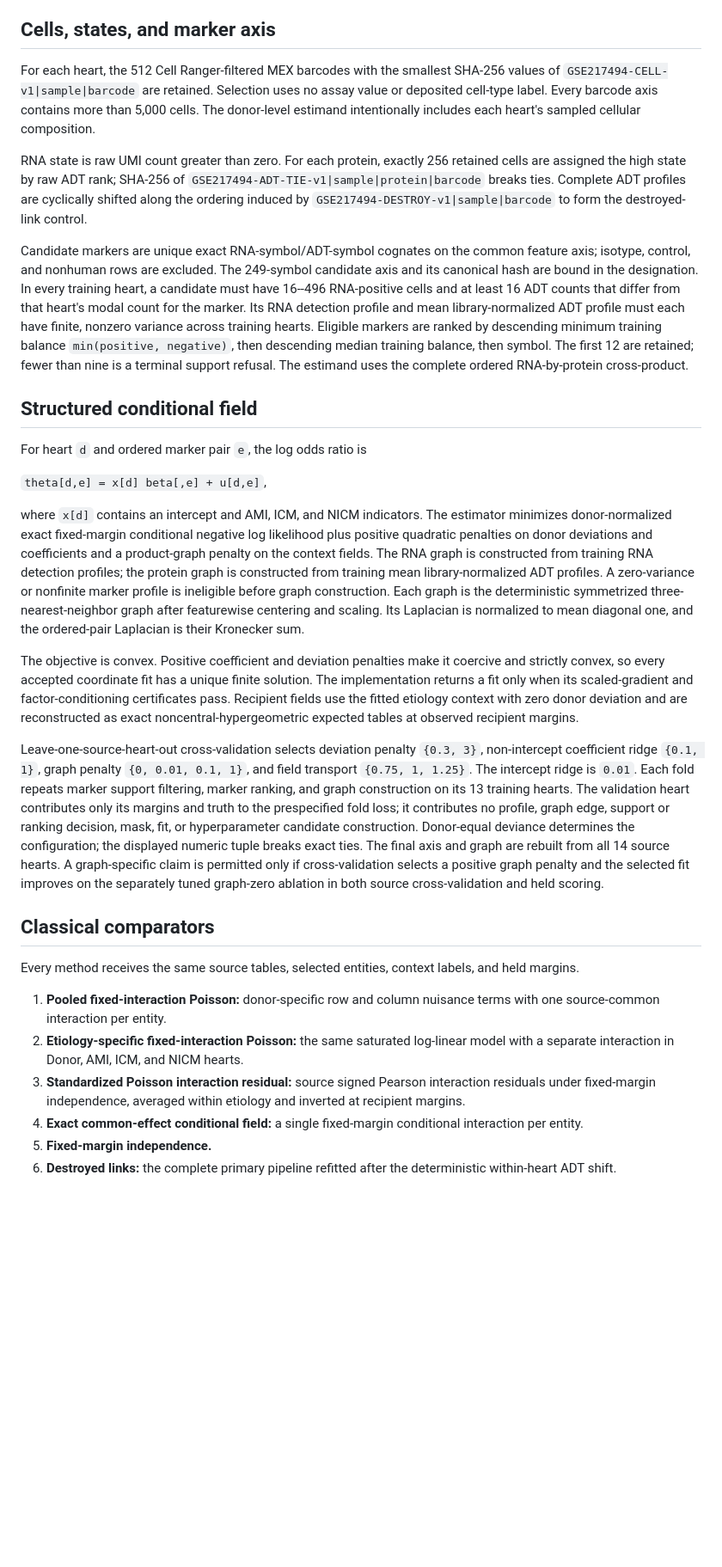
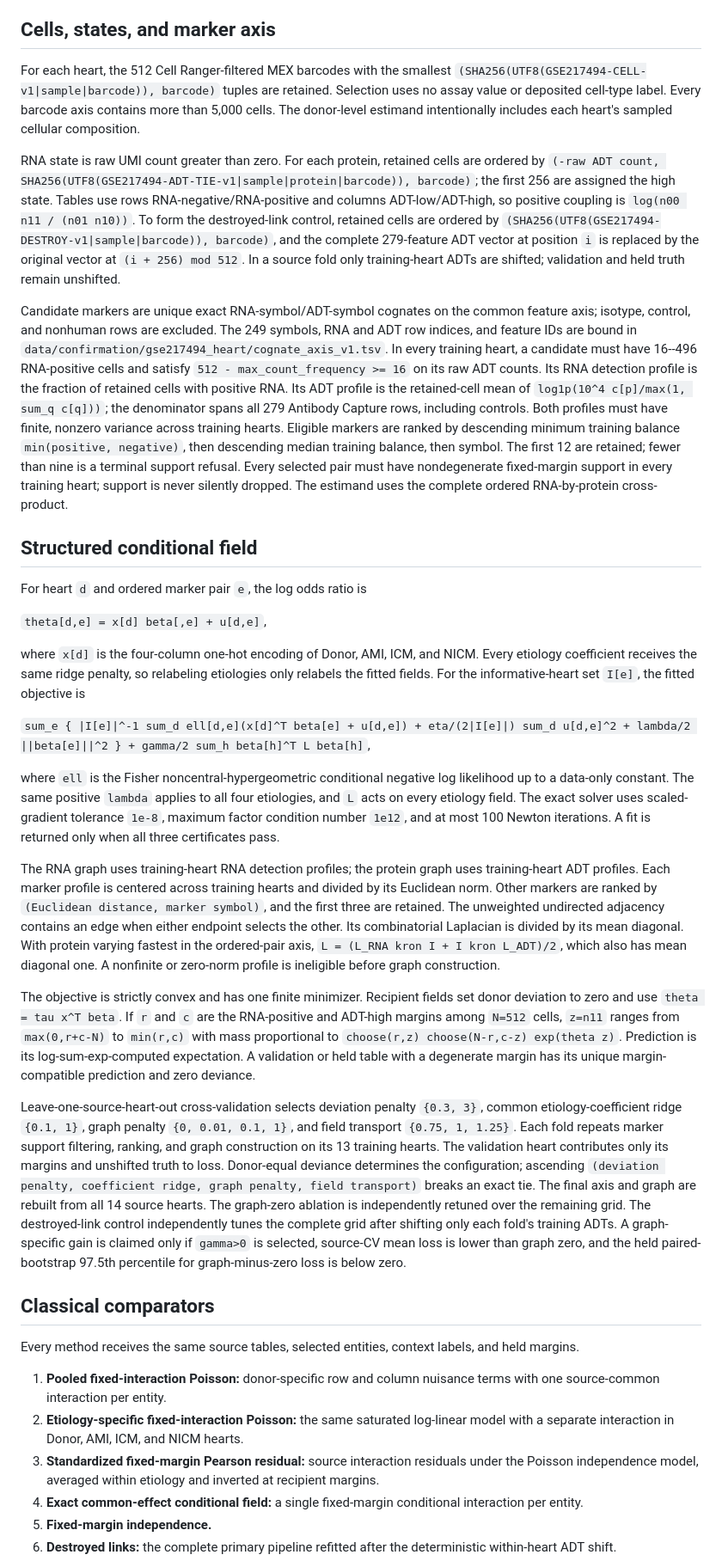
Before and after one commit to sushaan-k/coupling-fields-benchmark, a Markdown page: GSE217494_CARDIAC_CITESEQ_HELD_DONOR_PROTOCOL_2026-08-30.md, the part around one of its changes. Shown at 86% size. GitHub-like rendering; blank space fills up the shorter version.

```diff
--- a/GSE217494_CARDIAC_CITESEQ_HELD_DONOR_PROTOCOL_2026-08-30.md
+++ b/GSE217494_CARDIAC_CITESEQ_HELD_DONOR_PROTOCOL_2026-08-30.md
@@ -14,11 +14,11 @@ Each sample is deposited as one 10x MEX triplet containing Gene Expression and A
 
 ## Cells, states, and marker axis
 
-For each heart, the 512 Cell Ranger-filtered MEX barcodes with the smallest SHA-256 values of `GSE217494-CELL-v1|sample|barcode` are retained. Selection uses no assay value or deposited cell-type label. Every barcode axis contains more than 5,000 cells. The donor-level estimand intentionally includes each heart's sampled cellular composition.
+For each heart, the 512 Cell Ranger-filtered MEX barcodes with the smallest `(SHA256(UTF8(GSE217494-CELL-v1|sample|barcode)), barcode)` tuples are retained. Selection uses no assay value or deposited cell-type label. Every barcode axis contains more than 5,000 cells. The donor-level estimand intentionally includes each heart's sampled cellular composition.
 
-RNA state is raw UMI count greater than zero. For each protein, exactly 256 retained cells are assigned the high state by raw ADT rank; SHA-256 of `GSE217494-ADT-TIE-v1|sample|protein|barcode` breaks ties. Complete ADT profiles are cyclically shifted along the ordering induced by `GSE217494-DESTROY-v1|sample|barcode` to form the destroyed-link control.
+RNA state is raw UMI count greater than zero. For each protein, retained cells are ordered by `(-raw ADT count, SHA256(UTF8(GSE217494-ADT-TIE-v1|sample|protein|barcode)), barcode)`; the first 256 are assigned the high state. Tables use rows RNA-negative/RNA-positive and columns ADT-low/ADT-high, so positive coupling is `log(n00 n11 / (n01 n10))`. To form the destroyed-link control, retained cells are ordered by `(SHA256(UTF8(GSE217494-DESTROY-v1|sample|barcode)), barcode)`, and the complete 279-feature ADT vector at position `i` is replaced by the original vector at `(i + 256) mod 512`. In a source fold only training-heart ADTs are shifted; validation and held truth remain unshifted.
 
-Candidate markers are unique exact RNA-symbol/ADT-symbol cognates on the common feature axis; isotype, control, and nonhuman rows are excluded. The 249-symbol candidate axis and its canonical hash are bound in the designation. In every training heart, a candidate must have 16--496 RNA-positive cells and at least 16 ADT counts that differ from that heart's modal count for the marker. Its RNA detection profile and mean library-normalized ADT profile must each have finite, nonzero variance across training hearts. Eligible markers are ranked by descending minimum training balance `min(positive, negative)`, then descending median training balance, then symbol. The first 12 are retained; fewer than nine is a terminal support refusal. The estimand uses the complete ordered RNA-by-protein cross-product.
+Candidate markers are unique exact RNA-symbol/ADT-symbol cognates on the common feature axis; isotype, control, and nonhuman rows are excluded. The 249 symbols, RNA and ADT row indices, and feature IDs are bound in `data/confirmation/gse217494_heart/cognate_axis_v1.tsv`. In every training heart, a candidate must have 16--496 RNA-positive cells and satisfy `512 - max_count_frequency >= 16` on its raw ADT counts. Its RNA detection profile is the fraction of retained cells with positive RNA. Its ADT profile is the retained-cell mean of `log1p(10^4 c[p]/max(1, sum_q c[q]))`; the denominator spans all 279 Antibody Capture rows, including controls. Both profiles must have finite, nonzero variance across training hearts. Eligible markers are ranked by descending minimum training balance `min(positive, negative)`, then descending median training balance, then symbol. The first 12 are retained; fewer than nine is a terminal support refusal. Every selected pair must have nondegenerate fixed-margin support in every training heart; support is never silently dropped. The estimand uses the complete ordered RNA-by-protein cross-product.
 
 ## Structured conditional field
 
@@ -26,11 +26,17 @@ For heart `d` and ordered marker pair `e`, the log odds ratio is
 
 `theta[d,e] = x[d] beta[,e] + u[d,e]`,
 
-where `x[d]` contains an intercept and AMI, ICM, and NICM indicators. The estimator minimizes donor-normalized exact fixed-margin conditional negative log likelihood plus positive quadratic penalties on donor deviations and coefficients and a product-graph penalty on the context fields. The RNA graph is constructed from training RNA detection profiles; the protein graph is constructed from training mean library-normalized ADT profiles. A zero-variance or nonfinite marker profile is ineligible before graph construction. Each graph is the deterministic symmetrized three-nearest-neighbor graph after featurewise centering and scaling. Its Laplacian is normalized to mean diagonal one, and the ordered-pair Laplacian is their Kronecker sum.
+where `x[d]` is the four-column one-hot encoding of Donor, AMI, ICM, and NICM. Every etiology coefficient receives the same ridge penalty, so relabeling etiologies only relabels the fitted fields. For the informative-heart set `I[e]`, the fitted objective is
 
-The objective is convex. Positive coefficient and deviation penalties make it coercive and strictly convex, so every accepted coordinate fit has a unique finite solution. The implementation returns a fit only when its scaled-gradient and factor-conditioning certificates pass. Recipient fields use the fitted etiology context with zero donor deviation and are reconstructed as exact noncentral-hypergeometric expected tables at observed recipient margins.
+`sum_e { |I[e]|^-1 sum_d ell[d,e](x[d]^T beta[e] + u[d,e]) + eta/(2|I[e]|) sum_d u[d,e]^2 + lambda/2 ||beta[e]||^2 } + gamma/2 sum_h beta[h]^T L beta[h]`,
 
-Leave-one-source-heart-out cross-validation selects deviation penalty `{0.3, 3}`, non-intercept coefficient ridge `{0.1, 1}`, graph penalty `{0, 0.01, 0.1, 1}`, and field transport `{0.75, 1, 1.25}`. The intercept ridge is `0.01`. Each fold repeats marker support filtering, marker ranking, and graph construction on its 13 training hearts. The validation heart contributes only its margins and truth to the prespecified fold loss; it contributes no profile, graph edge, support or ranking decision, mask, fit, or hyperparameter candidate construction. Donor-equal deviance determines the configuration; the displayed numeric tuple breaks exact ties. The final axis and graph are rebuilt from all 14 source hearts. A graph-specific claim is permitted only if cross-validation selects a positive graph penalty and the selected fit improves on the separately tuned graph-zero ablation in both source cross-validation and held scoring.
+where `ell` is the Fisher noncentral-hypergeometric conditional negative log likelihood up to a data-only constant. The same positive `lambda` applies to all four etiologies, and `L` acts on every etiology field. The exact solver uses scaled-gradient tolerance `1e-8`, maximum factor condition number `1e12`, and at most 100 Newton iterations. A fit is returned only when all three certificates pass.
+
+The RNA graph uses training-heart RNA detection profiles; the protein graph uses training-heart ADT profiles. Each marker profile is centered across training hearts and divided by its Euclidean norm. Other markers are ranked by `(Euclidean distance, marker symbol)`, and the first three are retained. The unweighted undirected adjacency contains an edge when either endpoint selects the other. Its combinatorial Laplacian is divided by its mean diagonal. With protein varying fastest in the ordered-pair axis, `L = (L_RNA kron I + I kron L_ADT)/2`, which also has mean diagonal one. A nonfinite or zero-norm profile is ineligible before graph construction.
+
+The objective is strictly convex and has one finite minimizer. Recipient fields set donor deviation to zero and use `theta = tau x^T beta`. If `r` and `c` are the RNA-positive and ADT-high margins among `N=512` cells, `z=n11` ranges from `max(0,r+c-N)` to `min(r,c)` with mass proportional to `choose(r,z) choose(N-r,c-z) exp(theta z)`. Prediction is its log-sum-exp-computed expectation. A validation or held table with a degenerate margin has its unique margin-compatible prediction and zero deviance.
+
+Leave-one-source-heart-out cross-validation selects deviation penalty `{0.3, 3}`, common etiology-coefficient ridge `{0.1, 1}`, graph penalty `{0, 0.01, 0.1, 1}`, and field transport `{0.75, 1, 1.25}`. Each fold repeats marker support filtering, ranking, and graph construction on its 13 training hearts. The validation heart contributes only its margins and unshifted truth to loss. Donor-equal deviance determines the configuration; ascending `(deviation penalty, coefficient ridge, graph penalty, field transport)` breaks an exact tie. The final axis and graph are rebuilt from all 14 source hearts. The graph-zero ablation is independently retuned over the remaining grid. The destroyed-link control independently tunes the complete grid after shifting only each fold's training ADTs. A graph-specific gain is claimed only if `gamma>0` is selected, source-CV mean loss is lower than graph zero, and the held paired-bootstrap 97.5th percentile for graph-minus-zero loss is below zero.
 
 ## Classical comparators
 
@@ -38,7 +44,7 @@ Every method receives the same source tables, selected entities, context labels,
 
 1. **Pooled fixed-interaction Poisson:** donor-specific row and column nuisance terms with one source-common interaction per entity.
 2. **Etiology-specific fixed-interaction Poisson:** the same saturated log-linear model with a separate interaction in Donor, AMI, ICM, and NICM hearts.
-3. **Standardized Poisson interaction residual:** source signed Pearson interaction residuals under fixed-margin independence, averaged within etiology and inverted at recipient margins.
+3. **Standardized fixed-margin Pearson residual:** source interaction residuals under the Poisson independence model, averaged within etiology and inverted at recipient margins.
 4. **Exact common-effect conditional field:** a single fixed-margin conditional interaction per entity.
 5. **Fixed-margin independence.**
 6. **Destroyed links:** the complete primary pipeline refitted after the deterministic within-heart ADT shift.
```
Also changed, not shown: other parts of GSE217494_CARDIAC_CITESEQ_HELD_DONOR_PROTOCOL_2026-08-30.md (+19 -5 lines).
